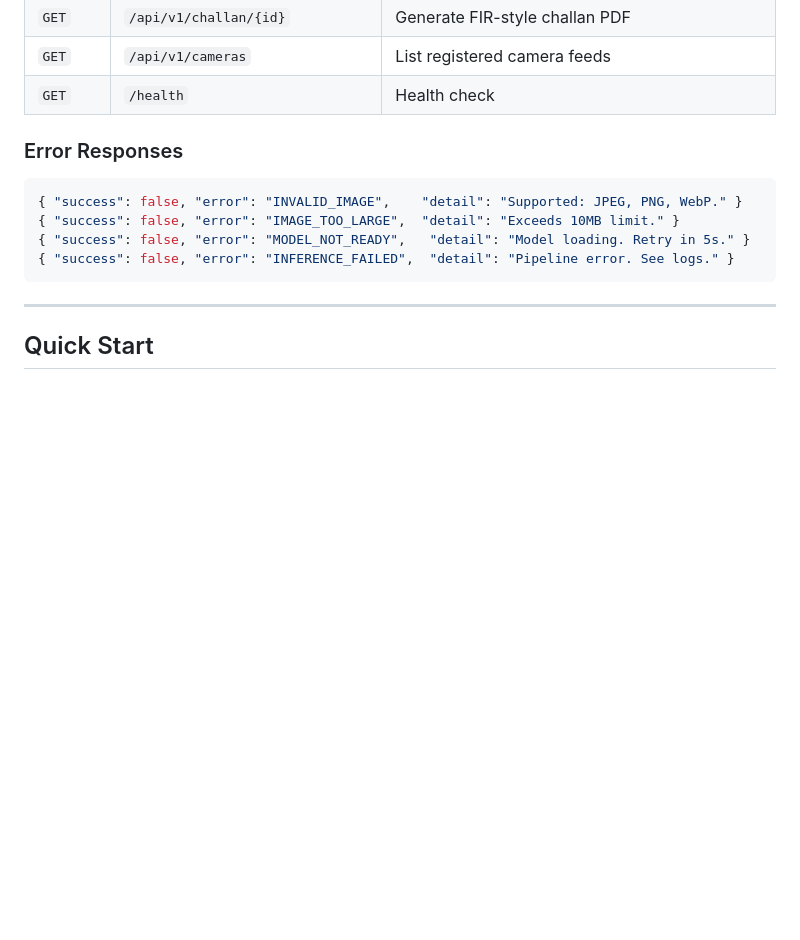
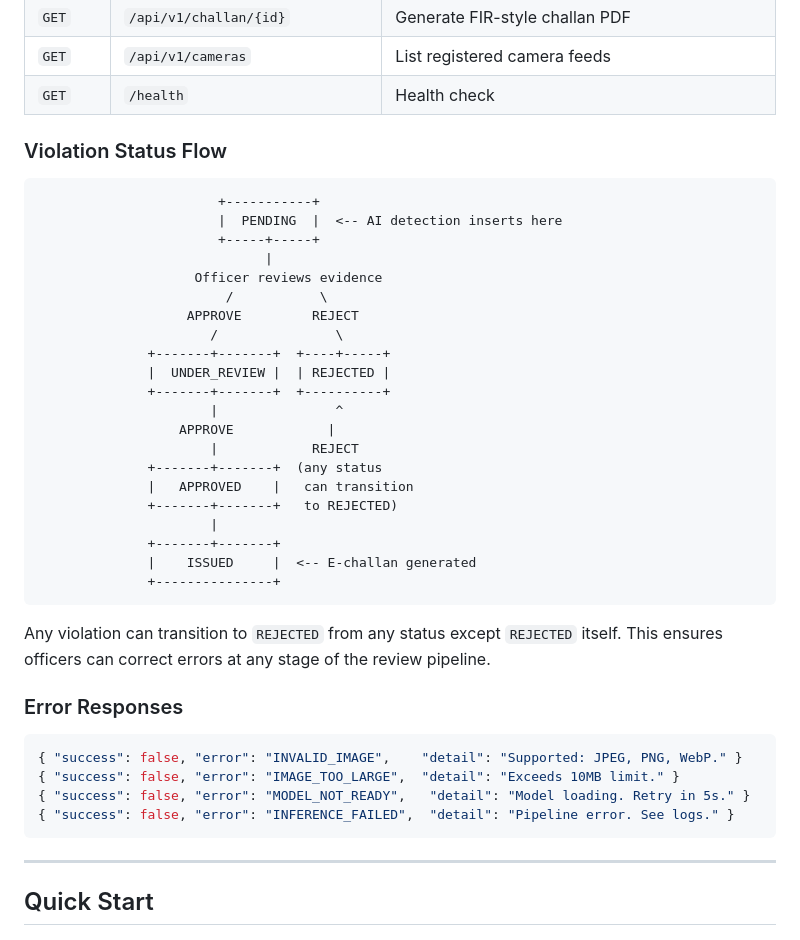
Before and after one commit to VTongTV/Vigil-AI, a Markdown page: README.md, the part around the change. Rendered like a GitHub page; blank space fills up the shorter version.

Commit message:
docs(readme): add violation status flow diagram with ASCII state machine

````diff
--- a/README.md
+++ b/README.md
@@ -291,6 +291,34 @@ camera_id: <optional string>
 | `GET` | `/api/v1/challan/{id}` | Generate FIR-style challan PDF |
 | `GET` | `/api/v1/cameras` | List registered camera feeds |
 | `GET` | `/health` | Health check |
+
+### Violation Status Flow
+
+```
+                       +-----------+
+                       |  PENDING  |  <-- AI detection inserts here
+                       +-----+-----+
+                             |
+                    Officer reviews evidence
+                        /           \
+                   APPROVE         REJECT
+                      /               \
+              +-------+-------+  +----+-----+
+              |  UNDER_REVIEW |  | REJECTED |
+              +-------+-------+  +----------+
+                      |               ^
+                  APPROVE            |
+                      |            REJECT
+              +-------+-------+  (any status
+              |   APPROVED    |   can transition
+              +-------+-------+   to REJECTED)
+                      |
+              +-------+-------+
+              |    ISSUED     |  <-- E-challan generated
+              +---------------+
+```
+
+Any violation can transition to `REJECTED` from any status except `REJECTED` itself. This ensures officers can correct errors at any stage of the review pipeline.
 
 ### Error Responses
 
````
